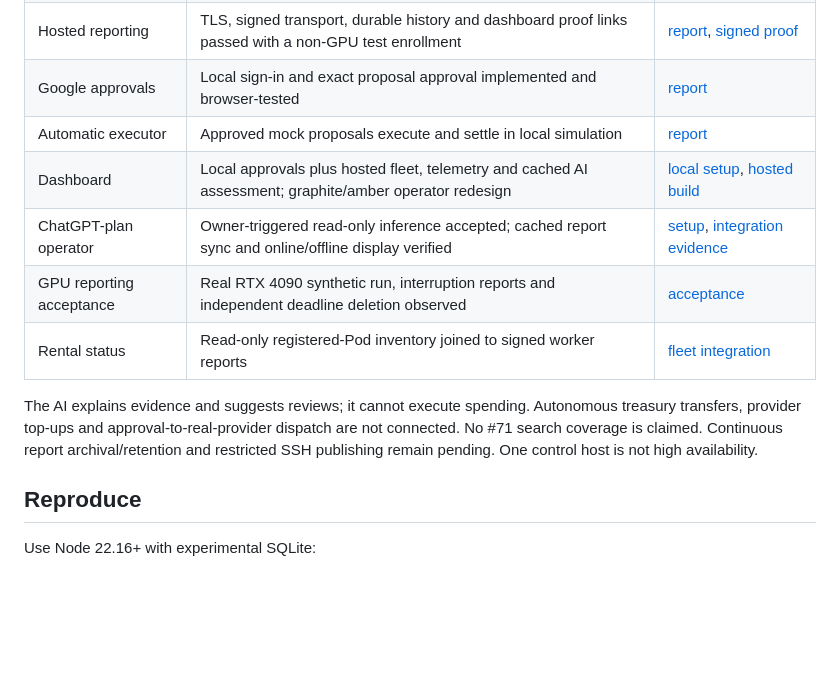
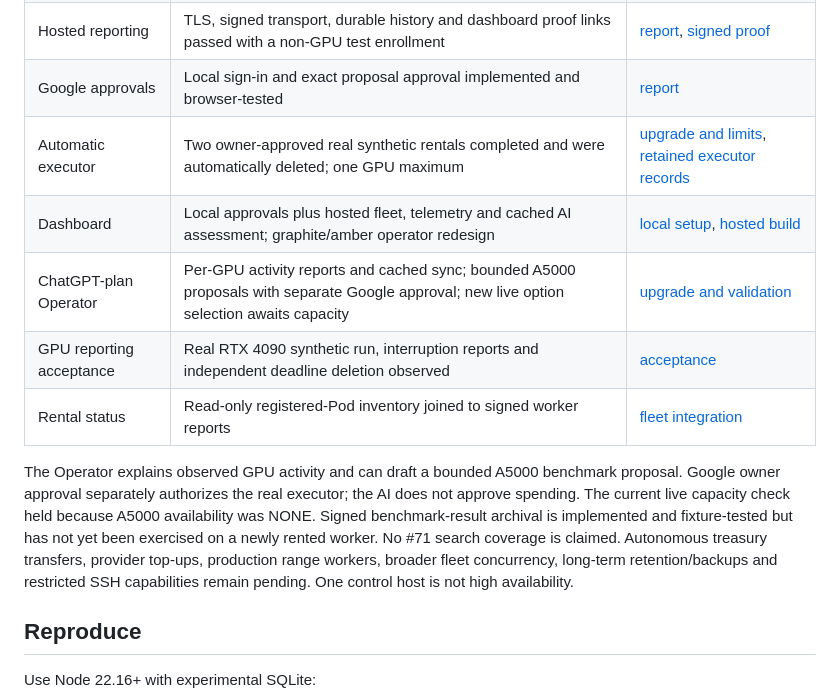
Before and after one commit to bithashonline/bithash-online, a Markdown page: README.md, the part around the change. Rendered like a GitHub page; blank space fills up the shorter version.

Commit message:
Update current Operator and real executor status

```diff
--- a/README.md
+++ b/README.md
@@ -8,13 +8,13 @@ Public source and evidence for a community-funded attempt at the deliberately pu
 | Independent shutdown | Real RTX 3090 deadline shutdown, deletion/absence and crash recovery passed; final invoice pending | [live test](experiments/2026-10-12-live-shutdown.md) |
 | Hosted reporting | TLS, signed transport, durable history and dashboard proof links passed with a non-GPU test enrollment | [report](experiments/2026-10-12-remote-progress.md), [signed proof](experiments/2026-10-12-remote-telemetry-proof.json) |
 | Google approvals | Local sign-in and exact proposal approval implemented and browser-tested | [report](experiments/2026-10-12-google-owner.md) |
-| Automatic executor | Approved mock proposals execute and settle in local simulation | [report](experiments/2026-10-12-automatic-mock-executor.md) |
+| Automatic executor | Two owner-approved real synthetic rentals completed and were automatically deleted; one GPU maximum | [upgrade and limits](experiments/2026-10-13-operator-upgrade.md), [retained executor records](https://bithash.online/api/executor/status) |
 | Dashboard | Local approvals plus hosted fleet, telemetry and cached AI assessment; graphite/amber operator redesign | [local setup](dashboard/README.md), [hosted build](dashboard/HOSTED.md) |
-| ChatGPT-plan operator | Owner-triggered read-only inference accepted; cached report sync and online/offline display verified | [setup](local/CHATGPT-OPERATOR.md), [integration evidence](experiments/2026-10-12-hosted-operator.md) |
+| ChatGPT-plan Operator | Per-GPU activity reports and cached sync; bounded A5000 proposals with separate Google approval; new live option selection awaits capacity | [upgrade and validation](experiments/2026-10-13-operator-upgrade.md) |
 | GPU reporting acceptance | Real RTX 4090 synthetic run, interruption reports and independent deadline deletion observed | [acceptance](experiments/2026-10-13-hosted-gpu-acceptance.md) |
 | Rental status | Read-only registered-Pod inventory joined to signed worker reports | [fleet integration](experiments/2026-10-13-fleet-panel.md) |
 
-The AI explains evidence and suggests reviews; it cannot execute spending. Autonomous treasury transfers, provider top-ups and approval-to-real-provider dispatch are not connected. No #71 search coverage is claimed. Continuous report archival/retention and restricted SSH publishing remain pending. One control host is not high availability.
+The Operator explains observed GPU activity and can draft a bounded A5000 benchmark proposal. Google owner approval separately authorizes the real executor; the AI does not approve spending. The current live capacity check held because A5000 availability was NONE. Signed benchmark-result archival is implemented and fixture-tested but has not yet been exercised on a newly rented worker. No #71 search coverage is claimed. Autonomous treasury transfers, provider top-ups, production range workers, broader fleet concurrency, long-term retention/backups and restricted SSH capabilities remain pending. One control host is not high availability.
 
 ## Reproduce
 Use Node 22.16+ with experimental SQLite:
```
